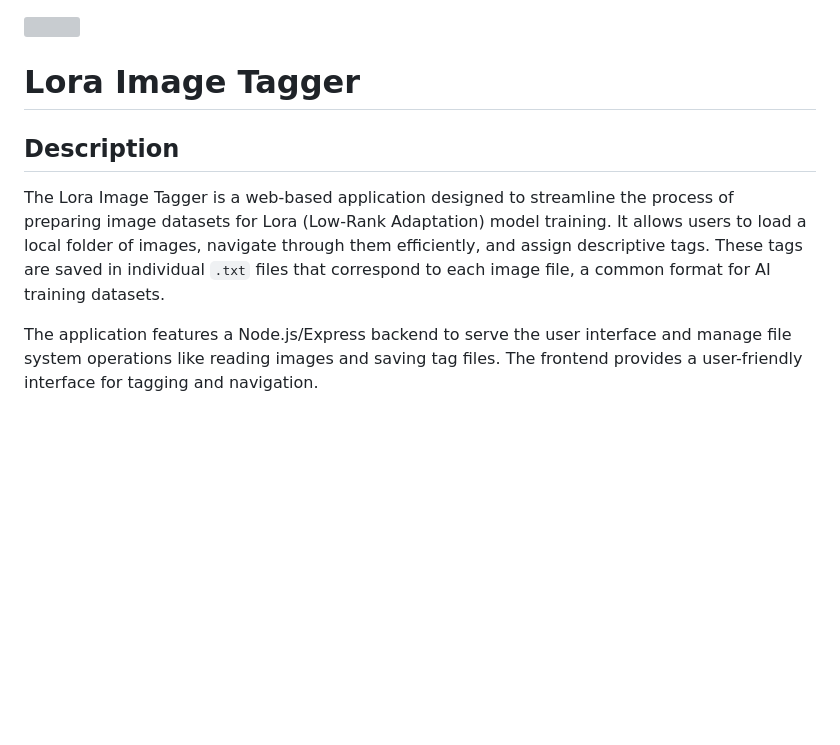
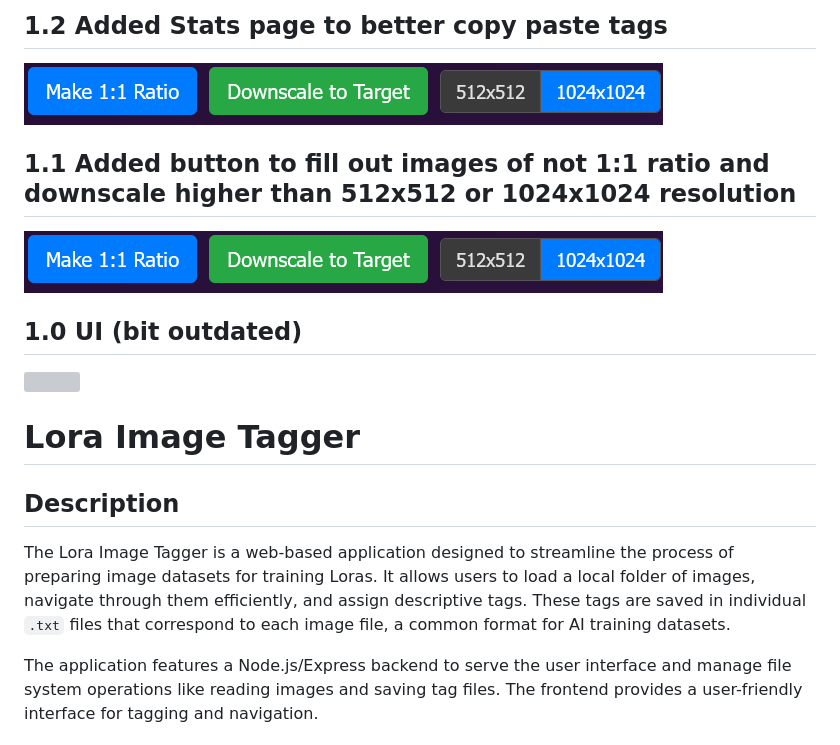
Before and after one commit to Vibecoder9000/SmoothTagger, a Markdown page: README.md, the part around the change. GitHub-like rendering; pictures changed too: Square.png (added); blank space fills up the shorter version; grey boxes are pictures that could not be loaded.

```diff
--- a/README.md
+++ b/README.md
@@ -1,10 +1,20 @@
+## 1.2 Added Stats page to better copy paste tags
+
+![](Square.png)
+
+## 1.1 Added button to fill out images of not 1:1 ratio and downscale higher than 512x512 or 1024x1024 resolution
+
+![](Square.png)
+
+## 1.0 UI (bit outdated)
+
 ![](sample.png)
 
 # Lora Image Tagger
 
 ## Description
 
-The Lora Image Tagger is a web-based application designed to streamline the process of preparing image datasets for Lora (Low-Rank Adaptation) model training. It allows users to load a local folder of images, navigate through them efficiently, and assign descriptive tags. These tags are saved in individual `.txt` files that correspond to each image file, a common format for AI training datasets.
+The Lora Image Tagger is a web-based application designed to streamline the process of preparing image datasets for training Loras. It allows users to load a local folder of images, navigate through them efficiently, and assign descriptive tags. These tags are saved in individual `.txt` files that correspond to each image file, a common format for AI training datasets.
 
 The application features a Node.js/Express backend to serve the user interface and manage file system operations like reading images and saving tag files. The frontend provides a user-friendly interface for tagging and navigation.
 
```
Also changed, not shown: Stats.png (added).
